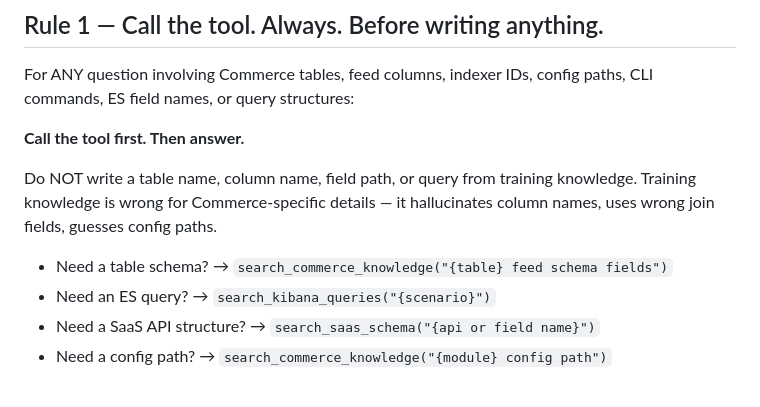
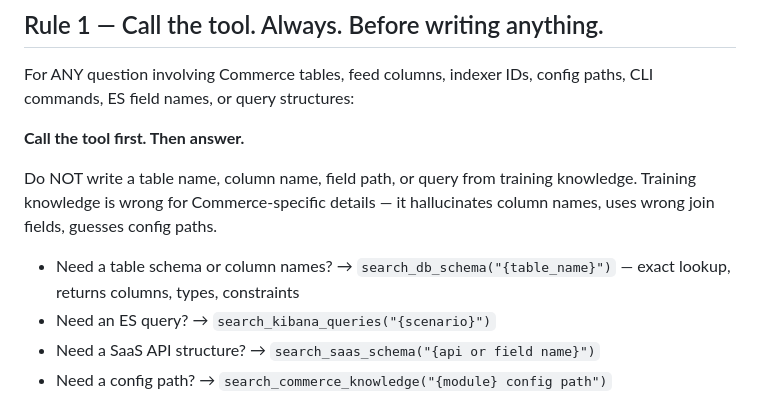
Before and after one commit to ajaycmakwana/commerce-brain, a Markdown page: CLAUDE.md, the part around the change. Rendered like a GitHub page.

```diff
--- a/CLAUDE.md
+++ b/CLAUDE.md
@@ -8,7 +8,7 @@ For ANY question involving Commerce tables, feed columns, indexer IDs, config pa
 
 Do NOT write a table name, column name, field path, or query from training knowledge. Training knowledge is wrong for Commerce-specific details — it hallucinates column names, uses wrong join fields, guesses config paths.
 
-- Need a table schema? → `search_commerce_knowledge("{table} feed schema fields")`
+- Need a table schema or column names? → `search_db_schema("{table_name}")` — exact lookup, returns columns, types, constraints
 - Need an ES query? → `search_kibana_queries("{scenario}")`
 - Need a SaaS API structure? → `search_saas_schema("{api or field name}")`
 - Need a config path? → `search_commerce_knowledge("{module} config path")`
```
